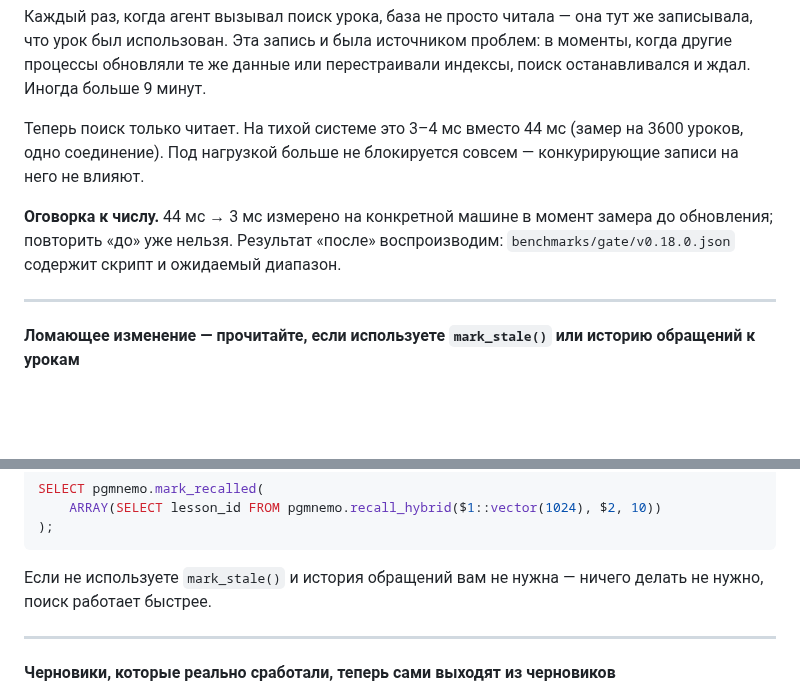
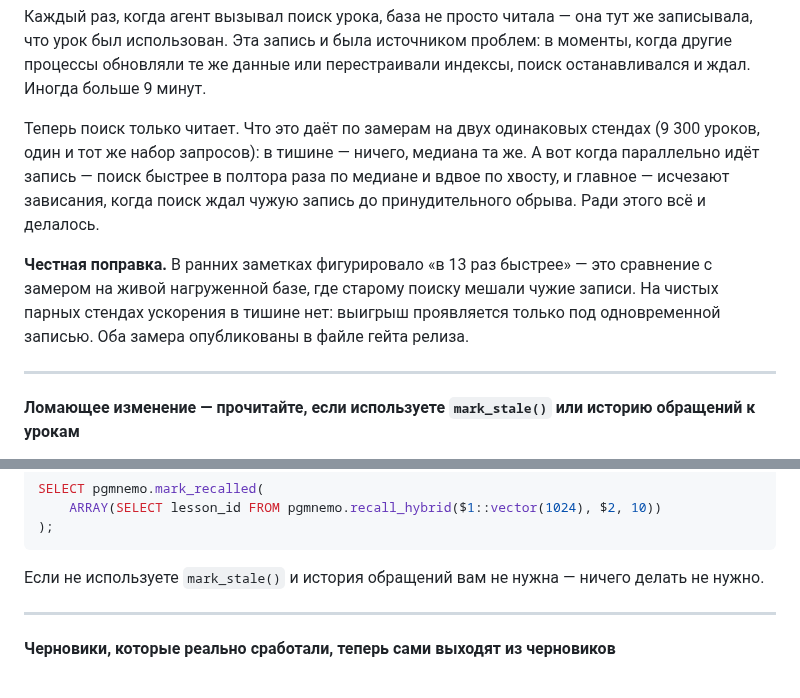
Before and after one commit to pgmnemo/pgmnemo, a Markdown page: docs/release_notes/v0.18.0_telegram.md, 2 parts joined by grey strips. Drawn GitHub-style; blank space fills up the shorter version.

````diff
--- a/docs/release_notes/v0.18.0_telegram.md
+++ b/docs/release_notes/v0.18.0_telegram.md
@@ -8,9 +8,9 @@
 
 Каждый раз, когда агент вызывал поиск урока, база не просто читала — она тут же записывала, что урок был использован. Эта запись и была источником проблем: в моменты, когда другие процессы обновляли те же данные или перестраивали индексы, поиск останавливался и ждал. Иногда больше 9 минут.
 
-Теперь поиск только читает. На тихой системе это 3–4 мс вместо 44 мс (замер на 3600 уроков, одно соединение). Под нагрузкой больше не блокируется совсем — конкурирующие записи на него не влияют.
+Теперь поиск только читает. Что это даёт по замерам на двух одинаковых стендах (9 300 уроков, один и тот же набор запросов): в тишине — ничего, медиана та же. А вот когда параллельно идёт запись — поиск быстрее в полтора раза по медиане и вдвое по хвосту, и главное — исчезают зависания, когда поиск ждал чужую запись до принудительного обрыва. Ради этого всё и делалось.
 
-**Оговорка к числу.** 44 мс → 3 мс измерено на конкретной машине в момент замера до обновления; повторить «до» уже нельзя. Результат «после» воспроизводим: `benchmarks/gate/v0.18.0.json` содержит скрипт и ожидаемый диапазон.
+**Честная поправка.** В ранних заметках фигурировало «в 13 раз быстрее» — это сравнение с замером на живой нагруженной базе, где старому поиску мешали чужие записи. На чистых парных стендах ускорения в тишине нет: выигрыш проявляется только под одновременной записью. Оба замера опубликованы в файле гейта релиза.
 
 ---
 
@@ -26,7 +26,7 @@ SELECT pgmnemo.mark_recalled(
 );
 ```
 
-Если не используете `mark_stale()` и история обращений вам не нужна — ничего делать не нужно, поиск работает быстрее.
+Если не используете `mark_stale()` и история обращений вам не нужна — ничего делать не нужно.
 
 ---
 
````
Also changed, not shown: docs/release_notes/v0.18.1_telegram.md (added, +15 -0 lines).
